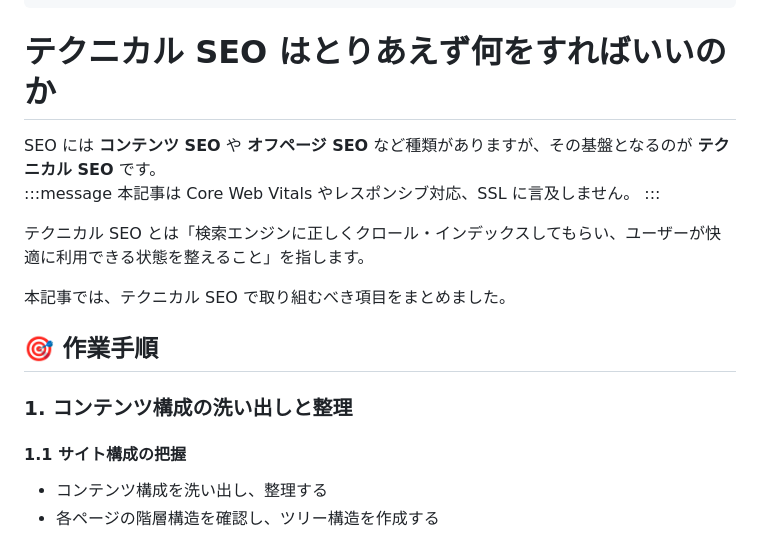
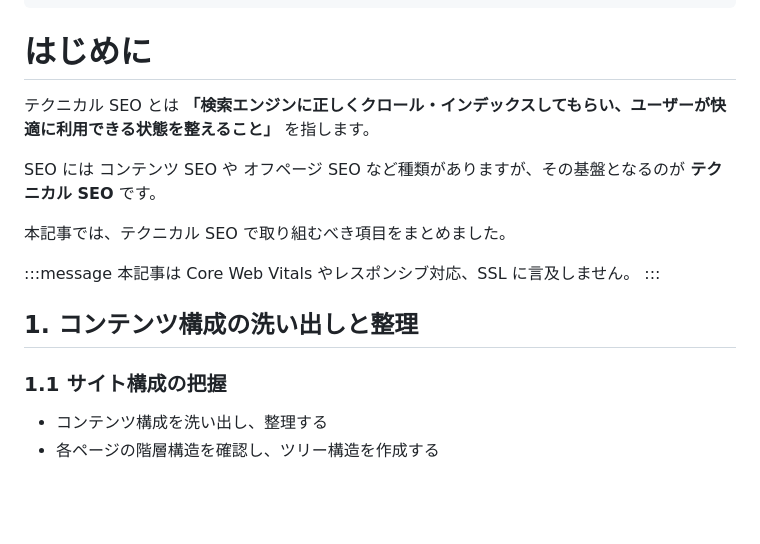
Before and after one commit to taiga248/zenn-output, a Markdown page: articles/seo-optimization-guide.md, the part around the change printed below. Drawn GitHub-style; blank space fills up the shorter version.

```diff
--- a/articles/seo-optimization-guide.md
+++ b/articles/seo-optimization-guide.md
@@ -7,22 +7,21 @@ published: true
 publication_name: "sonicmoov"
 ---
 
-# テクニカル SEO はとりあえず何をすればいいのか
+# はじめに
 
-SEO には **コンテンツ SEO** や **オフページ SEO** など種類がありますが、その基盤となるのが **テクニカル SEO** です。
+テクニカル SEO とは **「検索エンジンに正しくクロール・インデックスしてもらい、ユーザーが快適に利用できる状態を整えること」** を指します。
+
+SEO には コンテンツ SEO や オフページ SEO など種類がありますが、その基盤となるのが **テクニカル SEO** です。
+
+本記事では、テクニカル SEO で取り組むべき項目をまとめました。
+
 :::message
 本記事は Core Web Vitals やレスポンシブ対応、SSL に言及しません。
 :::
 
-テクニカル SEO とは「検索エンジンに正しくクロール・インデックスしてもらい、ユーザーが快適に利用できる状態を整えること」を指します。
+## 1. コンテンツ構成の洗い出しと整理
 
-本記事では、テクニカル SEO で取り組むべき項目をまとめました。
-
-## 🎯 作業手順
-
-### 1. コンテンツ構成の洗い出しと整理
-
-#### 1.1 サイト構成の把握
+### 1.1 サイト構成の把握
 
 - コンテンツ構成を洗い出し、整理する
 - 各ページの階層構造を確認し、ツリー構造を作成する
```
Also changed, not shown: other parts of articles/seo-optimization-guide.md (+5 -5 lines).
